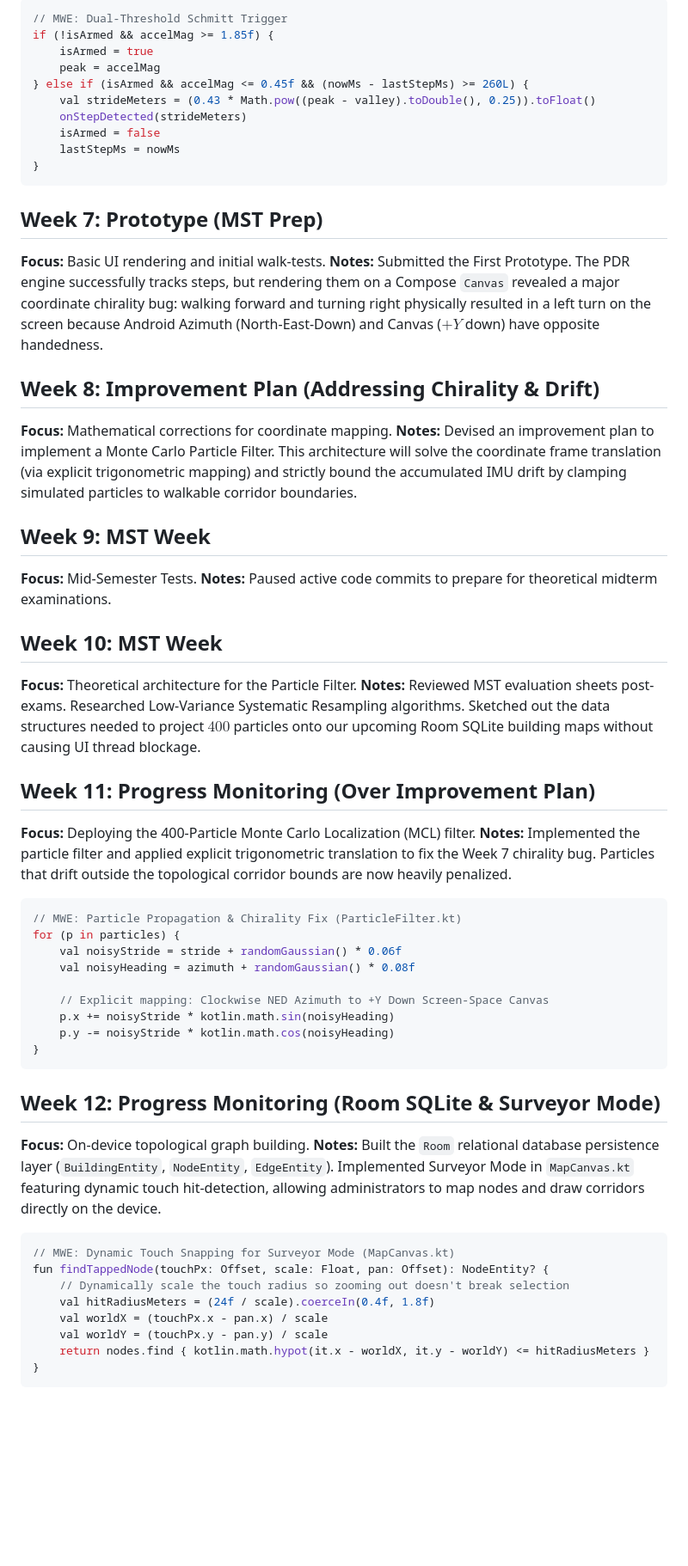
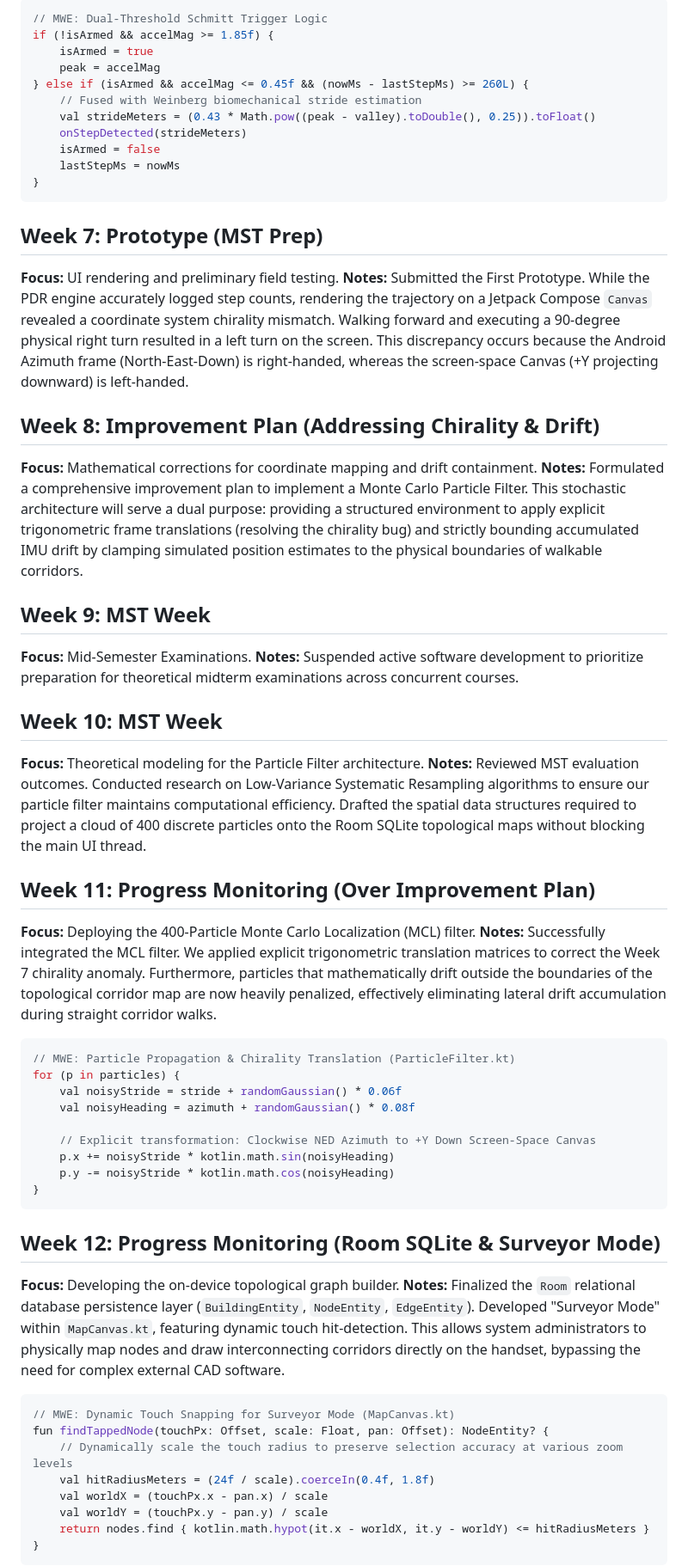
Before and after one commit to rizwanhanda/navix, a Markdown page: journals/1024031189-rizwan/journal.md, the part around one of its changes. Shown at 86% size. Drawn GitHub-style; blank space fills up the shorter version.

````diff
--- a/journals/1024031189-rizwan/journal.md
+++ b/journals/1024031189-rizwan/journal.md
@@ -57,9 +57,10 @@ sensorManager.registerListener(this, rotationVec, SensorManager.SENSOR_DELAY_GAM
 ```kotlin
-// MWE: Dual-Threshold Schmitt Trigger
+// MWE: Dual-Threshold Schmitt Trigger Logic
 if (!isArmed && accelMag >= 1.85f) {
     isArmed = true
     peak = accelMag
 } else if (isArmed && accelMag <= 0.45f && (nowMs - lastStepMs) >= 260L) {
+    // Fused with Weinberg biomechanical stride estimation
     val strideMeters = (0.43 * Math.pow((peak - valley).toDouble(), 0.25)).toFloat()
     onStepDetected(strideMeters)
     isArmed = false
@@ -68,43 +69,43 @@ if (!isArmed && accelMag >= 1.85f) {
 ```
 
 ## Week 7: Prototype (MST Prep)
-**Focus:** Basic UI rendering and initial walk-tests.
-**Notes:** Submitted the First Prototype. The PDR engine successfully tracks steps, but rendering them on a Compose `Canvas` revealed a major coordinate chirality bug: walking forward and turning right physically resulted in a left turn on the screen because Android Azimuth (North-East-Down) and Canvas ($+Y$ down) have opposite handedness.
+**Focus:** UI rendering and preliminary field testing.
+**Notes:** Submitted the First Prototype. While the PDR engine accurately logged step counts, rendering the trajectory on a Jetpack Compose `Canvas` revealed a coordinate system chirality mismatch. Walking forward and executing a 90-degree physical right turn resulted in a left turn on the screen. This discrepancy occurs because the Android Azimuth frame (North-East-Down) is right-handed, whereas the screen-space Canvas (+Y projecting downward) is left-handed.
 
 ## Week 8: Improvement Plan (Addressing Chirality & Drift)
-**Focus:** Mathematical corrections for coordinate mapping.
-**Notes:** Devised an improvement plan to implement a Monte Carlo Particle Filter. This architecture will solve the coordinate frame translation (via explicit trigonometric mapping) and strictly bound the accumulated IMU drift by clamping simulated particles to walkable corridor boundaries.
+**Focus:** Mathematical corrections for coordinate mapping and drift containment.
+**Notes:** Formulated a comprehensive improvement plan to implement a Monte Carlo Particle Filter. This stochastic architecture will serve a dual purpose: providing a structured environment to apply explicit trigonometric frame translations (resolving the chirality bug) and strictly bounding accumulated IMU drift by clamping simulated position estimates to the physical boundaries of walkable corridors.
 
 ## Week 9: MST Week
-**Focus:** Mid-Semester Tests.
-**Notes:** Paused active code commits to prepare for theoretical midterm examinations.
+**Focus:** Mid-Semester Examinations.
+**Notes:** Suspended active software development to prioritize preparation for theoretical midterm examinations across concurrent courses.
 
 ## Week 10: MST Week
-**Focus:** Theoretical architecture for the Particle Filter.
-**Notes:** Reviewed MST evaluation sheets post-exams. Researched Low-Variance Systematic Resampling algorithms. Sketched out the data structures needed to project $400$ particles onto our upcoming Room SQLite building maps without causing UI thread blockage.
+**Focus:** Theoretical modeling for the Particle Filter architecture.
+**Notes:** Reviewed MST evaluation outcomes. Conducted research on Low-Variance Systematic Resampling algorithms to ensure our particle filter maintains computational efficiency. Drafted the spatial data structures required to project a cloud of 400 discrete particles onto the Room SQLite topological maps without blocking the main UI thread.
 
 ## Week 11: Progress Monitoring (Over Improvement Plan)
 **Focus:** Deploying the 400-Particle Monte Carlo Localization (MCL) filter.
-**Notes:** Implemented the particle filter and applied explicit trigonometric translation to fix the Week 7 chirality bug. Particles that drift outside the topological corridor bounds are now heavily penalized.
+**Notes:** Successfully integrated the MCL filter. We applied explicit trigonometric translation matrices to correct the Week 7 chirality anomaly. Furthermore, particles that mathematically drift outside the boundaries of the topological corridor map are now heavily penalized, effectively eliminating lateral drift accumulation during straight corridor walks.
 ```kotlin
-// MWE: Particle Propagation & Chirality Fix (ParticleFilter.kt)
+// MWE: Particle Propagation & Chirality Translation (ParticleFilter.kt)
 for (p in particles) {
     val noisyStride = stride + randomGaussian() * 0.06f
     val noisyHeading = azimuth + randomGaussian() * 0.08f
 
-    // Explicit mapping: Clockwise NED Azimuth to +Y Down Screen-Space Canvas
+    // Explicit transformation: Clockwise NED Azimuth to +Y Down Screen-Space Canvas
     p.x += noisyStride * kotlin.math.sin(noisyHeading)
     p.y -= noisyStride * kotlin.math.cos(noisyHeading)
 }
 ```
 
 ## Week 12: Progress Monitoring (Room SQLite & Surveyor Mode)
-**Focus:** On-device topological graph building.
-**Notes:** Built the `Room` relational database persistence layer (`BuildingEntity`, `NodeEntity`, `EdgeEntity`). Implemented Surveyor Mode in `MapCanvas.kt` featuring dynamic touch hit-detection, allowing administrators to map nodes and draw corridors directly on the device.
+**Focus:** Developing the on-device topological graph builder.
+**Notes:** Finalized the `Room` relational database persistence layer (`BuildingEntity`, `NodeEntity`, `EdgeEntity`). Developed "Surveyor Mode" within `MapCanvas.kt`, featuring dynamic touch hit-detection. This allows system administrators to physically map nodes and draw interconnecting corridors directly on the handset, bypassing the need for complex external CAD software.
 ```kotlin
 // MWE: Dynamic Touch Snapping for Surveyor Mode (MapCanvas.kt)
 fun findTappedNode(touchPx: Offset, scale: Float, pan: Offset): NodeEntity? {
-    // Dynamically scale the touch radius so zooming out doesn't break selection
+    // Dynamically scale the touch radius to preserve selection accuracy at various zoom levels
     val hitRadiusMeters = (24f / scale).coerceIn(0.4f, 1.8f)
     val worldX = (touchPx.x - pan.x) / scale
     val worldY = (touchPx.y - pan.y) / scale
````
Also changed, not shown: other parts of journals/1024031189-rizwan/journal.md (+30 -29 lines).
